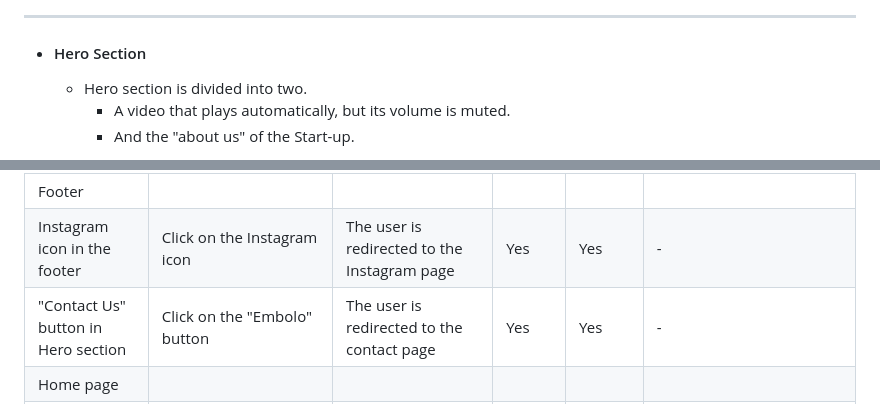
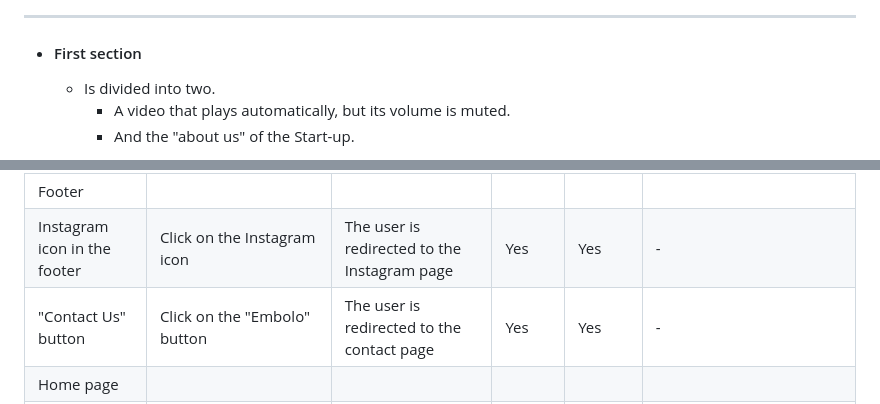
Before and after one commit to nicomorgado/D-Frenzzo, a Markdown page: README.md, 2 parts joined by grey strips. Rendered like a GitHub page.

Commit message:
changing names on readme

```diff
--- a/README.md
+++ b/README.md
@@ -58,9 +58,9 @@ The site can be accessed by this [link](https://nicomorgado.github.io/D-Frenzzo/
 
 ---
 
-+ #### Hero Section
++ #### First section
 
-    - Hero section is divided into two.
+    - Is divided into two.
         * A video that plays automatically, but its volume is muted.
         * And the "about us" of the Start-up.
 
@@ -170,7 +170,7 @@ The site can be accessed by this [link](https://nicomorgado.github.io/D-Frenzzo/
 | Contact | Click on the "Contact" link | The user is redirected to the contact page | Yes | Yes | - |
 | Footer | | | | | |
 | Instagram icon in the footer | Click on the Instagram icon | The user is redirected to the Instagram page | Yes | Yes | - |
-| "Contact Us" button in Hero section | Click on the "Embolo" button | The user is redirected to the contact page | Yes | Yes | - |
+| "Contact Us" button | Click on the "Embolo" button | The user is redirected to the contact page | Yes | Yes | - |
 | Home page | | | | | |
 | Images in the home page | User hover the image | Description of the knives appear on the image | Yes | Yes | - |
 | craft knives page | | | | | |
```
